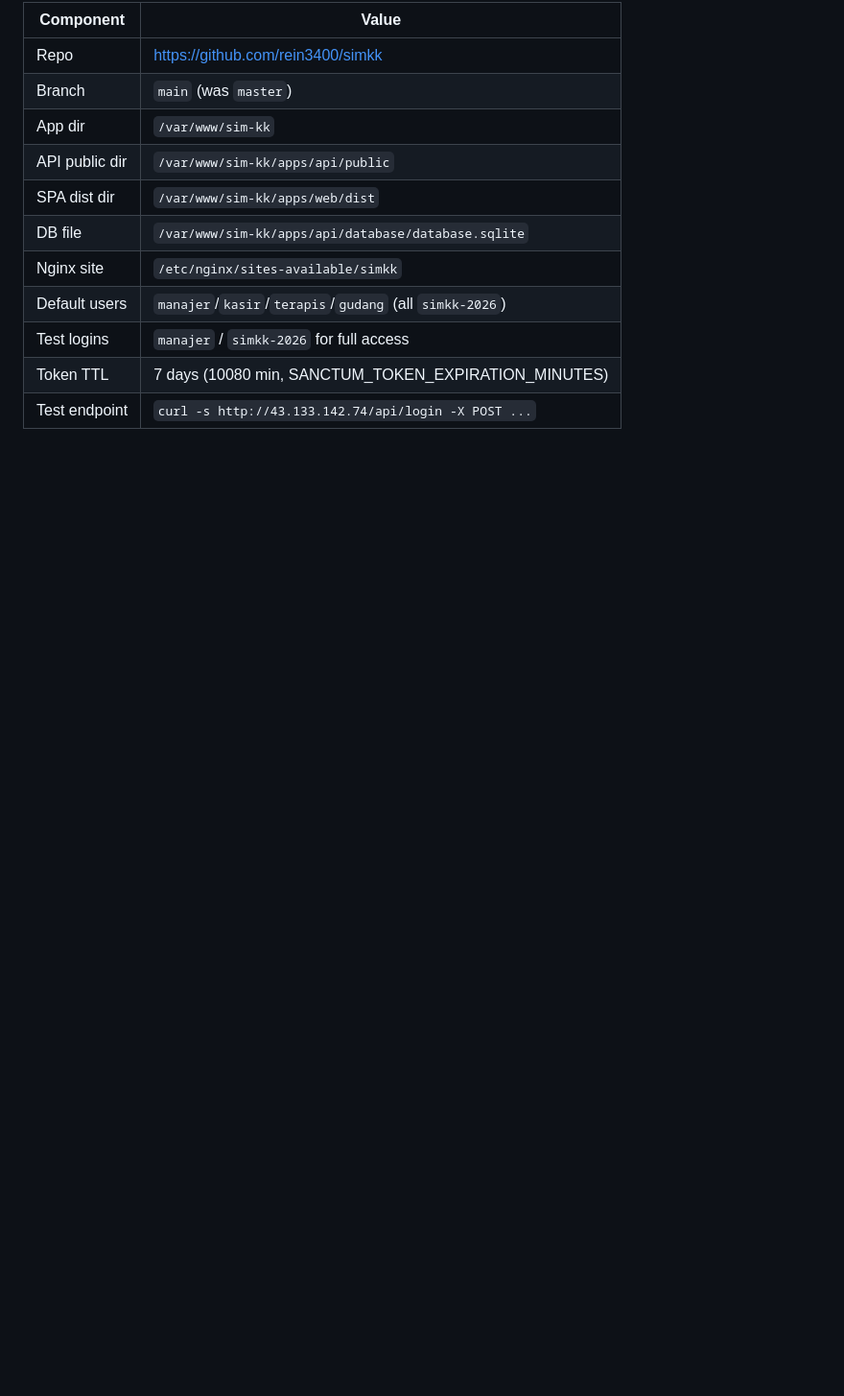
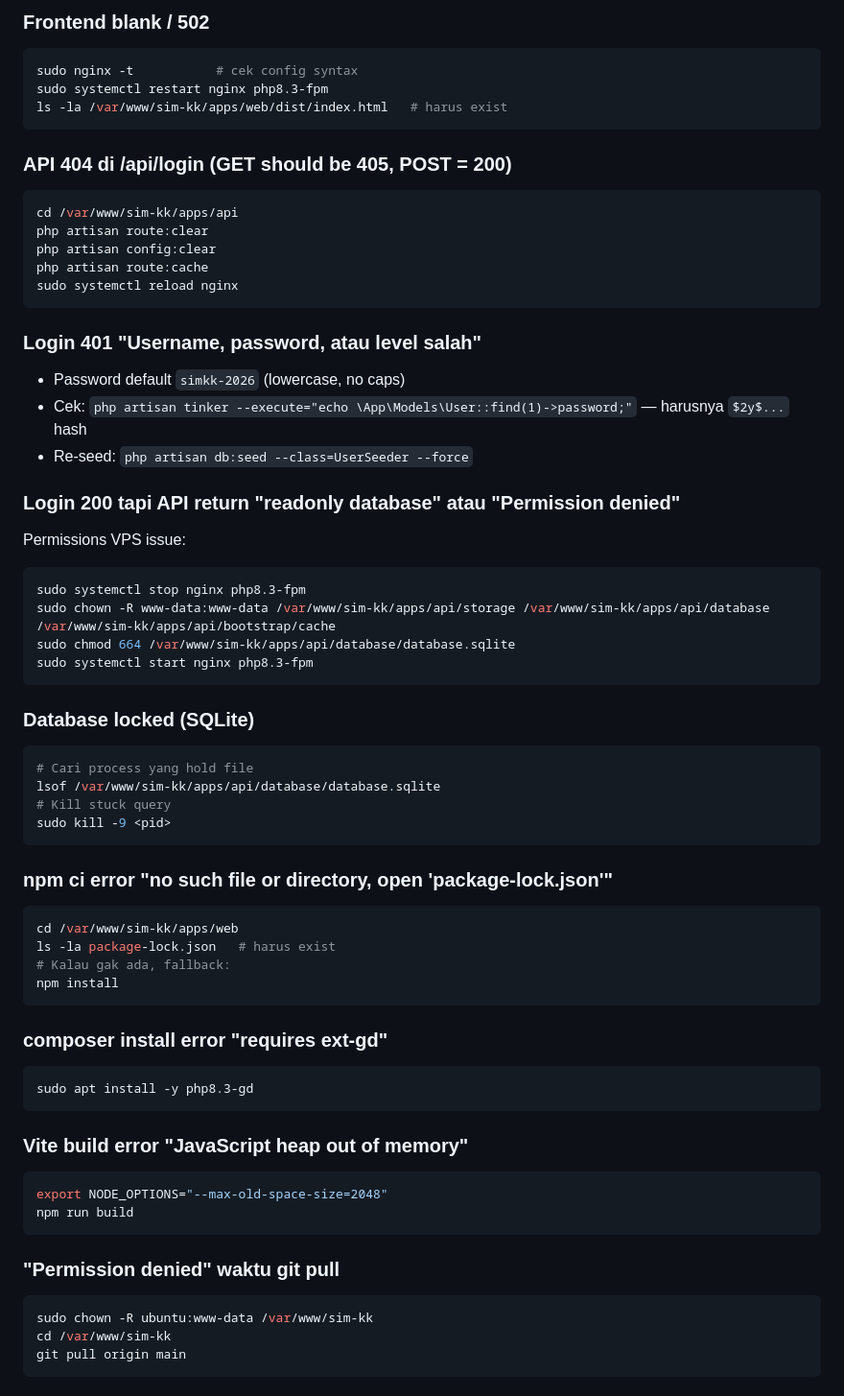
Before and after one commit to rein3400/simkk, a Markdown page: DEPLOY-VPS.md, the part around one of its changes. Shown at 96% size. Drawn GitHub-style; blank space fills up the shorter version.

````diff
--- a/DEPLOY-VPS.md
+++ b/DEPLOY-VPS.md
@@ -359,14 +337,65 @@ dari local setelah update.
 
-| Component       | Value                                  |
-|-----------------|----------------------------------------|
-| Repo            | https://github.com/rein3400/simkk      |
-| Branch          | `main` (was `master`)                  |
-| App dir         | `/var/www/sim-kk`                      |
-| API public dir  | `/var/www/sim-kk/apps/api/public`      |
-| SPA dist dir    | `/var/www/sim-kk/apps/web/dist`        |
-| DB file         | `/var/www/sim-kk/apps/api/database/database.sqlite` |
-| Nginx site      | `/etc/nginx/sites-available/simkk`     |
-| Default users   | `manajer`/`kasir`/`terapis`/`gudang` (all `simkk-2026`) |
-| Test logins     | `manajer` / `simkk-2026` for full access |
-| Token TTL       | 7 days (10080 min, SANCTUM_TOKEN_EXPIRATION_MINUTES) |
-| Test endpoint   | `curl -s http://43.133.142.74/api/login -X POST ...` |
+### Frontend blank / 502
+```bash
+sudo nginx -t           # cek config syntax
+sudo systemctl restart nginx php8.3-fpm
+ls -la /var/www/sim-kk/apps/web/dist/index.html   # harus exist
+```
+
+### API 404 di /api/login (GET should be 405, POST = 200)
+```bash
+cd /var/www/sim-kk/apps/api
+php artisan route:clear
+php artisan config:clear
+php artisan route:cache
+sudo systemctl reload nginx
+```
+
+### Login 401 "Username, password, atau level salah"
+- Password default `simkk-2026` (lowercase, no caps)
+- Cek: `php artisan tinker --execute="echo \App\Models\User::find(1)->password;"` — harusnya `$2y$...` hash
+- Re-seed: `php artisan db:seed --class=UserSeeder --force`
+
+### Login 200 tapi API return "readonly database" atau "Permission denied"
+Permissions VPS issue:
+```bash
+sudo systemctl stop nginx php8.3-fpm
+sudo chown -R www-data:www-data /var/www/sim-kk/apps/api/storage /var/www/sim-kk/apps/api/database /var/www/sim-kk/apps/api/bootstrap/cache
+sudo chmod 664 /var/www/sim-kk/apps/api/database/database.sqlite
+sudo systemctl start nginx php8.3-fpm
+```
+
+### Database locked (SQLite)
+```bash
+# Cari process yang hold file
+lsof /var/www/sim-kk/apps/api/database/database.sqlite
+# Kill stuck query
+sudo kill -9 <pid>
+```
+
+### npm ci error "no such file or directory, open 'package-lock.json'"
+```bash
+cd /var/www/sim-kk/apps/web
+ls -la package-lock.json   # harus exist
+# Kalau gak ada, fallback:
+npm install
+```
+
+### composer install error "requires ext-gd"
+```bash
+sudo apt install -y php8.3-gd
+```
+
+### Vite build error "JavaScript heap out of memory"
+```bash
+export NODE_OPTIONS="--max-old-space-size=2048"
+npm run build
+```
+
+### "Permission denied" waktu git pull
+```bash
+sudo chown -R ubuntu:www-data /var/www/sim-kk
+cd /var/www/sim-kk
+git pull origin main
+```
+
````
Also changed, not shown: other parts of DEPLOY-VPS.md (+218 -183 lines).
